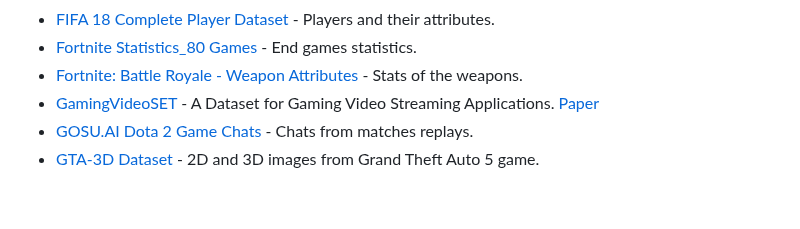
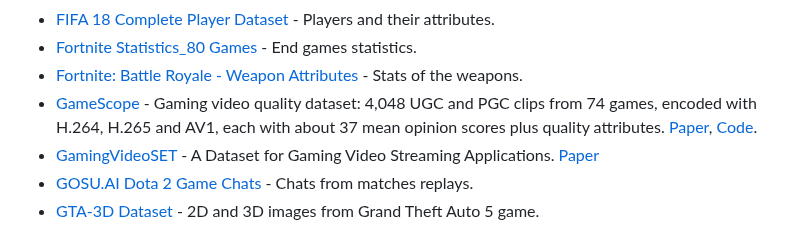
Before and after one commit to leomaurodesenv/game-datasets, a Markdown page: README.md, the part around the change. GitHub-like rendering; blank space fills up the shorter version.

Commit message:
add: GameScope gaming video quality dataset (#41)

```diff
--- a/README.md
+++ b/README.md
@@ -160,6 +160,7 @@ ______________________________________________________________________
 - [FIFA 18 Complete Player Dataset](https://www.kaggle.com/thec03u5/fifa-18-demo-player-dataset) - Players and their attributes.
 - [Fortnite Statistics_80 Games](https://data.world/kreynol3/fortnite-statistics80-games) - End games statistics.
 - [Fortnite: Battle Royale - Weapon Attributes](https://www.kaggle.com/jruots/fortnite-battle-royale-weapon-attributes) - Stats of the weapons.
+- [GameScope](https://rajeshsureddi.github.io/GameScope/) - Gaming video quality dataset: 4,048 UGC and PGC clips from 74 games, encoded with H.264, H.265 and AV1, each with about 37 mean opinion scores plus quality attributes. [Paper](https://arxiv.org/abs/2605.01272), [Code](https://github.com/rajeshsureddi/GameScope).
 - [GamingVideoSET](https://github.com/NabajeetBarman/GamingHDRVideoSET) - A Dataset for Gaming Video Streaming Applications. [Paper](https://ieeexplore.ieee.org/document/8463362)
 - [GOSU.AI Dota 2 Game Chats](https://www.kaggle.com/romovpa/gosuai-dota-2-game-chats) - Chats from matches replays.
 - [GTA-3D Dataset](https://github.com/oscarmcnulty/gta-3d-dataset) - 2D and 3D images from Grand Theft Auto 5 game.
```
